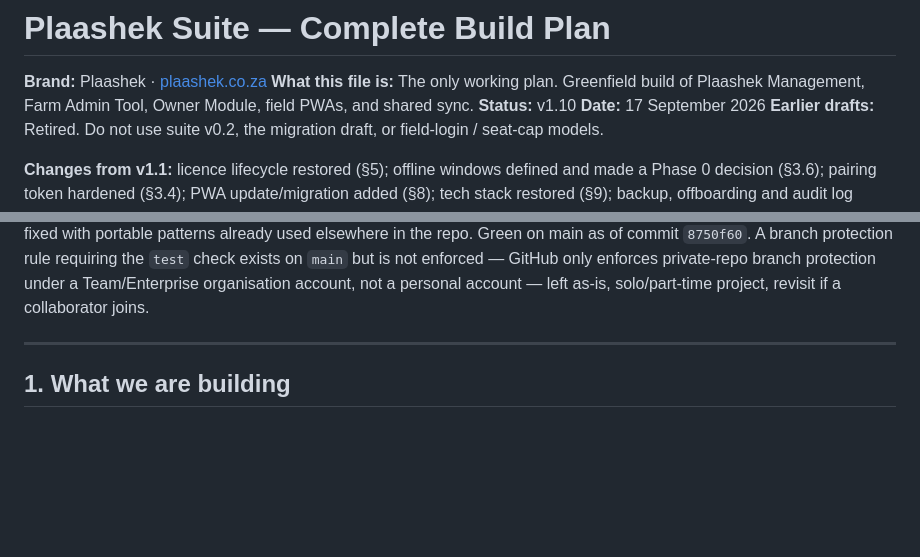
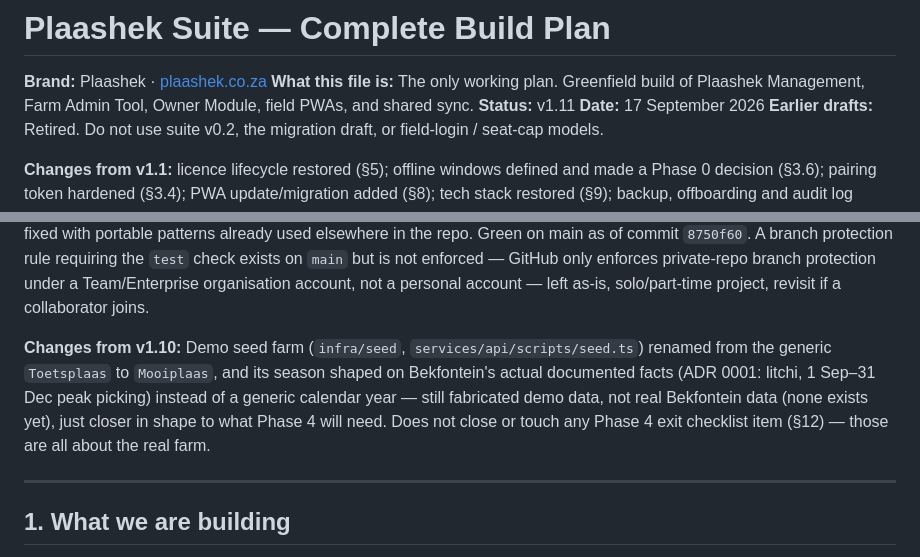
Before and after one commit to DawiePieterse/plaashek-suite, a Markdown page: docs/PLAASHEK-SUITE-PLAN.md, 2 parts joined by grey strips. Drawn GitHub-style; blank space fills up the shorter version.

Commit message:
Log Mooiplaas seed rename in plan changelog (v1.11)
Co-Authored-By: Claude Sonnet 5 <noreply@anthropic.com>

```diff
--- a/docs/PLAASHEK-SUITE-PLAN.md
+++ b/docs/PLAASHEK-SUITE-PLAN.md
@@ -2,7 +2,7 @@
 
 **Brand:** Plaashek · [plaashek.co.za](https://plaashek.co.za)
 **What this file is:** The only working plan. Greenfield build of Plaashek Management, Farm Admin Tool, Owner Module, field PWAs, and shared sync.
-**Status:** v1.10
+**Status:** v1.11
 **Date:** 17 September 2026
 **Earlier drafts:** Retired. Do not use suite v0.2, the migration draft, or field-login / seat-cap models.
 
@@ -21,6 +21,8 @@
 **Changes from v1.8:** Phase 4 kickoff — exit checklist written (§12). Phase 4 is a go-live, not a module build: no reference app, no reuse audit. Excel export (§10 offboarding, §12) does not exist yet in any app — it's on the checklist, not assumed done. Go-live itself stays gated to Jan–Aug 2027 per ADR 0001 regardless of when the checklist closes.
 
 **Changes from v1.9:** CI added (`.github/workflows/ci.yml`) — build, migrate, typecheck and test on every push to main and every PR. Surfaced two latent, Node-version-dependent test bugs (`apps/field`'s and `services/api`'s test scripts each relied on a Node runtime feature not present in CI's pinned Node 20, despite passing on a newer local Node); both fixed with portable patterns already used elsewhere in the repo. Green on main as of commit `8750f60`. A branch protection rule requiring the `test` check exists on `main` but is not enforced — GitHub only enforces private-repo branch protection under a Team/Enterprise organisation account, not a personal account — left as-is, solo/part-time project, revisit if a collaborator joins.
+
+**Changes from v1.10:** Demo seed farm (`infra/seed`, `services/api/scripts/seed.ts`) renamed from the generic `Toetsplaas` to `Mooiplaas`, and its season shaped on Bekfontein's actual documented facts (ADR 0001: litchi, 1 Sep–31 Dec peak picking) instead of a generic calendar year — still fabricated demo data, not real Bekfontein data (none exists yet), just closer in shape to what Phase 4 will need. Does not close or touch any Phase 4 exit checklist item (§12) — those are all about the real farm.
 
 ---
 
```
